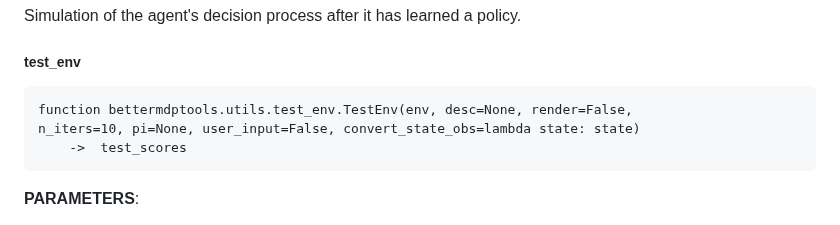
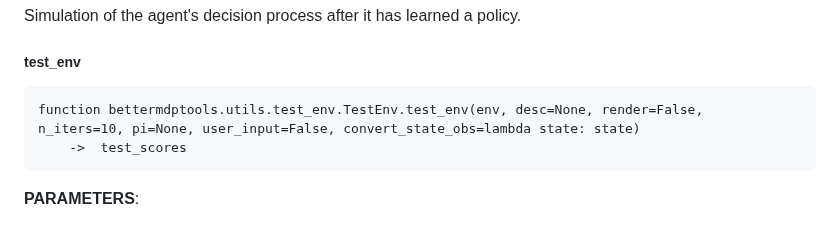
Before and after one commit to jlm429/bettermdptools, a Markdown page: bettermdptools/utils/readme.md, the part around the change. Rendered like a GitHub page.

````diff
--- a/bettermdptools/utils/readme.md
+++ b/bettermdptools/utils/readme.md
@@ -174,7 +174,7 @@ Simulation of the agent's decision process after it has learned a policy.
 ##### test_env
 
 ```
-function bettermdptools.utils.test_env.TestEnv(env, desc=None, render=False,
+function bettermdptools.utils.test_env.TestEnv.test_env(env, desc=None, render=False,
 n_iters=10, pi=None, user_input=False, convert_state_obs=lambda state: state)
 	->  test_scores
 ```
````
